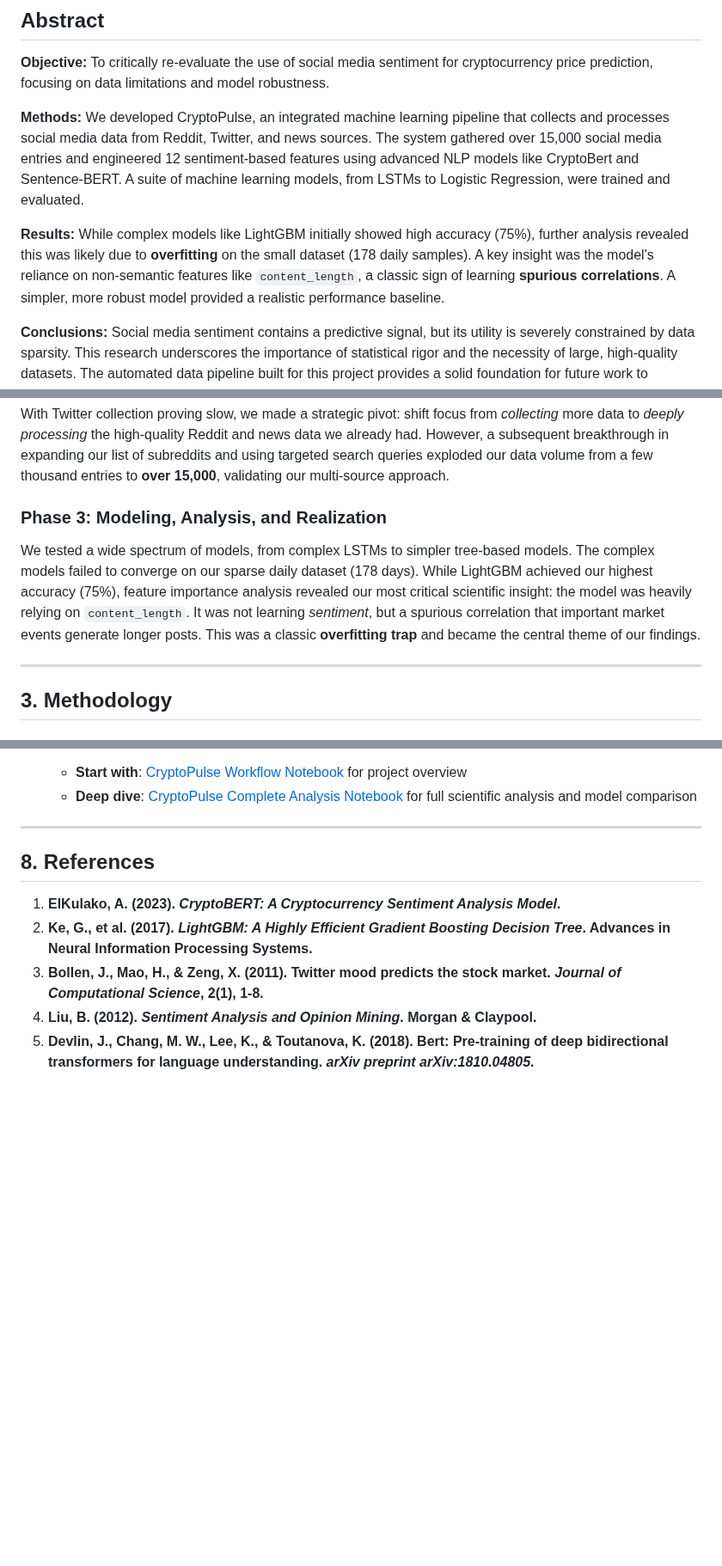
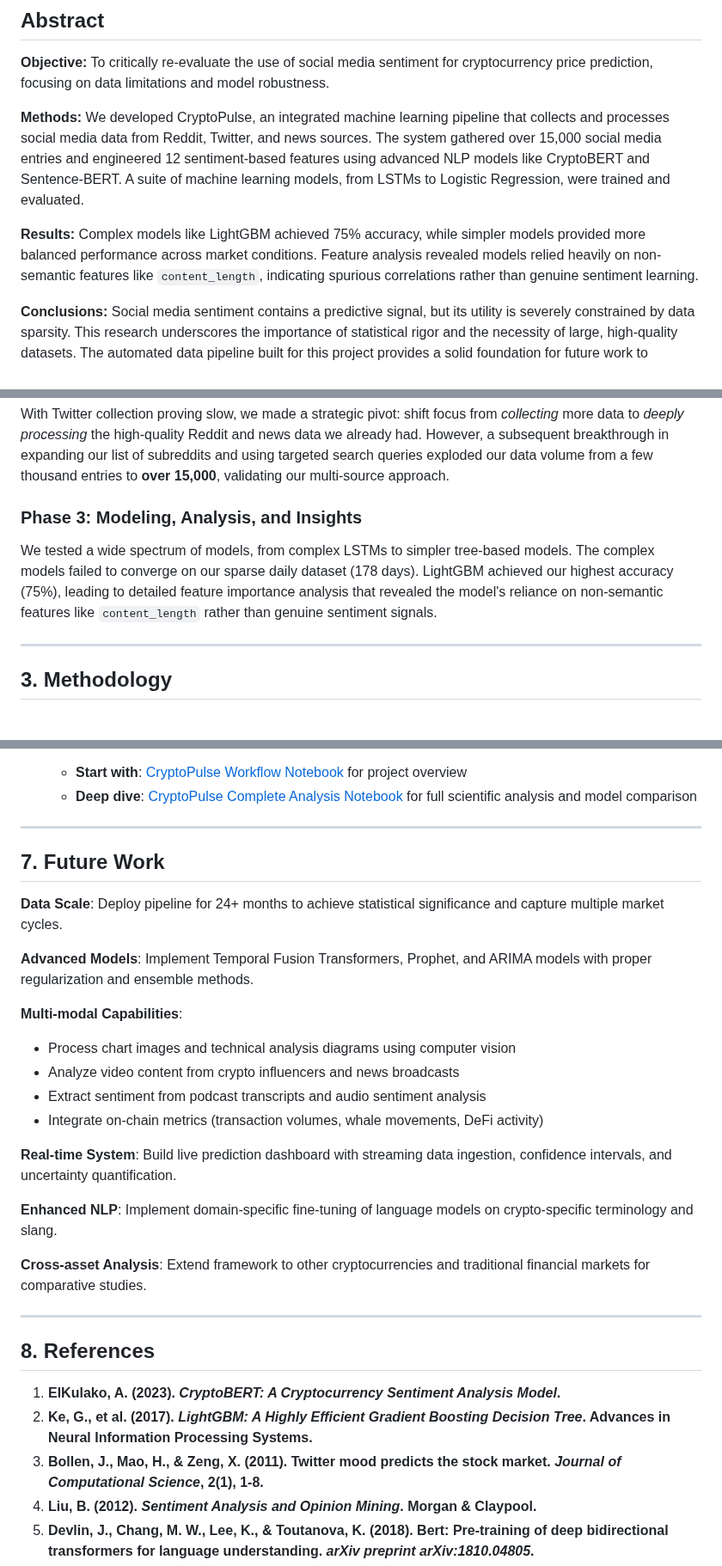
Before and after one commit to ACM40960/project-cryptopulse, a Markdown page: README.md, 3 parts joined by grey strips. Shown at 86% size. Rendered like a GitHub page; blank space fills up the shorter version.

```diff
--- a/README.md
+++ b/README.md
@@ -36,9 +36,9 @@
 
 **Objective:** To critically re-evaluate the use of social media sentiment for cryptocurrency price prediction, focusing on data limitations and model robustness.
 
-**Methods:** We developed CryptoPulse, an integrated machine learning pipeline that collects and processes social media data from Reddit, Twitter, and news sources. The system gathered over 15,000 social media entries and engineered 12 sentiment-based features using advanced NLP models like CryptoBert and Sentence-BERT. A suite of machine learning models, from LSTMs to Logistic Regression, were trained and evaluated.
+**Methods:** We developed CryptoPulse, an integrated machine learning pipeline that collects and processes social media data from Reddit, Twitter, and news sources. The system gathered over 15,000 social media entries and engineered 12 sentiment-based features using advanced NLP models like CryptoBERT and Sentence-BERT. A suite of machine learning models, from LSTMs to Logistic Regression, were trained and evaluated.
 
-**Results:** While complex models like LightGBM initially showed high accuracy (75%), further analysis revealed this was likely due to **overfitting** on the small dataset (178 daily samples). A key insight was the model's reliance on non-semantic features like `content_length`, a classic sign of learning **spurious correlations**. A simpler, more robust model provided a realistic performance baseline.
+**Results:** Complex models like LightGBM achieved 75% accuracy, while simpler models provided more balanced performance across market conditions. Feature analysis revealed models relied heavily on non-semantic features like `content_length`, indicating spurious correlations rather than genuine sentiment learning.
 
 **Conclusions:** Social media sentiment contains a predictive signal, but its utility is severely constrained by data sparsity. This research underscores the importance of statistical rigor and the necessity of large, high-quality datasets. The automated data pipeline built for this project provides a solid foundation for future work to overcome these limitations.
 
@@ -75,8 +75,8 @@ The project began with an ambitious goal to collect a massive, multi-source data
 ### Phase 2: Strategic Pivot and Expansion Breakthroughs
 With Twitter collection proving slow, we made a strategic pivot: shift focus from *collecting* more data to *deeply processing* the high-quality Reddit and news data we already had. However, a subsequent breakthrough in expanding our list of subreddits and using targeted search queries exploded our data volume from a few thousand entries to **over 15,000**, validating our multi-source approach.
 
-### Phase 3: Modeling, Analysis, and Realization
-We tested a wide spectrum of models, from complex LSTMs to simpler tree-based models. The complex models failed to converge on our sparse daily dataset (178 days). While LightGBM achieved our highest accuracy (75%), feature importance analysis revealed our most critical scientific insight: the model was heavily relying on `content_length`. It was not learning *sentiment*, but a spurious correlation that important market events generate longer posts. This was a classic **overfitting trap** and became the central theme of our findings.
+### Phase 3: Modeling, Analysis, and Insights
+We tested a wide spectrum of models, from complex LSTMs to simpler tree-based models. The complex models failed to converge on our sparse daily dataset (178 days). LightGBM achieved our highest accuracy (75%), leading to detailed feature importance analysis that revealed the model's reliance on non-semantic features like `content_length` rather than genuine sentiment signals.
 
 ---
 
@@ -194,7 +205,25 @@ Follow these instructions to set up and run the project locally.
 
 ---
 
+## 7. Future Work
 
+**Data Scale**: Deploy pipeline for 24+ months to achieve statistical significance and capture multiple market cycles.
+
+**Advanced Models**: Implement Temporal Fusion Transformers, Prophet, and ARIMA models with proper regularization and ensemble methods.
+
+**Multi-modal Capabilities**:
+- Process chart images and technical analysis diagrams using computer vision
+- Analyze video content from crypto influencers and news broadcasts
+- Extract sentiment from podcast transcripts and audio sentiment analysis
+- Integrate on-chain metrics (transaction volumes, whale movements, DeFi activity)
+
+**Real-time System**: Build live prediction dashboard with streaming data ingestion, confidence intervals, and uncertainty quantification.
+
+**Enhanced NLP**: Implement domain-specific fine-tuning of language models on crypto-specific terminology and slang.
+
+**Cross-asset Analysis**: Extend framework to other cryptocurrencies and traditional financial markets for comparative studies.
+
+---
 
 ## 8. References
 
```
Also changed, not shown: other parts of README.md (+32 -21 lines).
